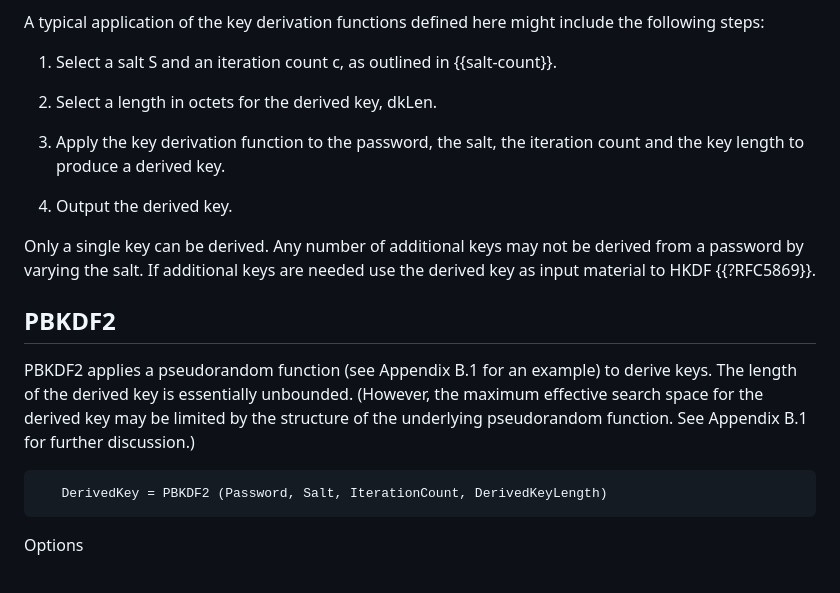
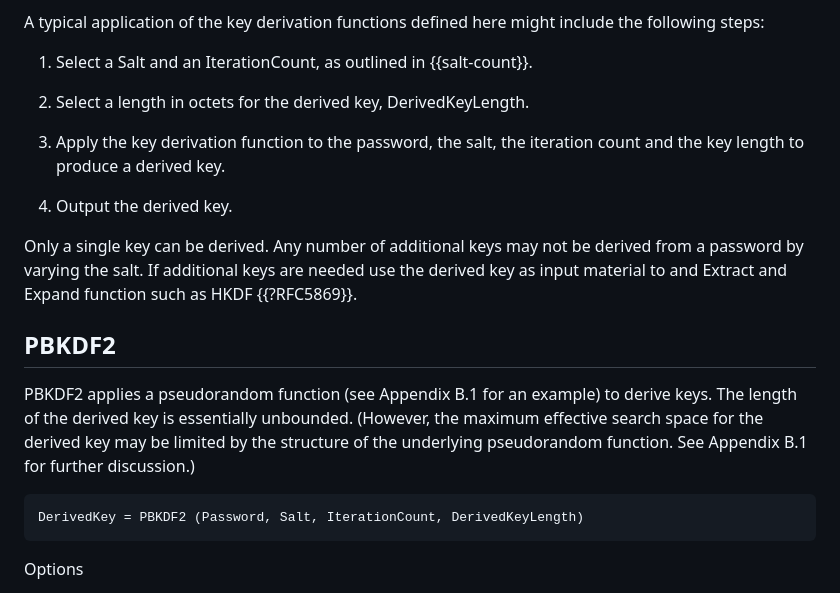
Before and after one commit to xnox/draft-xnox-pkcs5-v2dot2, a Markdown page: draft-xnox-pkcs5-v2dot2.md, the part around the change printed below. GitHub-like rendering.

```diff
--- a/draft-xnox-pkcs5-v2dot2.md
+++ b/draft-xnox-pkcs5-v2dot2.md
@@ -362,17 +382,19 @@ possible, hence the independent definition of these functions.
 A typical application of the key derivation functions defined here
 might include the following steps:
 
-  1. Select a salt S and an iteration count c, as outlined in {{salt-count}}.
+  1. Select a Salt and an IterationCount, as outlined in {{salt-count}}.
 
-  2. Select a length in octets for the derived key, dkLen.
+  2. Select a length in octets for the derived key, DerivedKeyLength.
 
-  3. Apply the key derivation function to the password, the salt, the iteration count and the key length to produce a derived key.
+  3. Apply the key derivation function to the password, the salt, the
+     iteration count and the key length to produce a derived key.
 
   4. Output the derived key.
 
 Only a single key can be derived. Any number of additional keys may
 not be derived from a password by varying the salt. If additional keys
-are needed use the derived key as input material to HKDF {{?RFC5869}}.
+are needed use the derived key as input material to and Extract and
+Expand function such as HKDF {{?RFC5869}}.
 
 ## PBKDF2
 
@@ -382,9 +404,7 @@ unbounded.  (However, the maximum effective search space for the
 derived key may be limited by the structure of the underlying
 pseudorandom function.  See Appendix B.1 for further discussion.)
 
-~~~
-   DerivedKey = PBKDF2 (Password, Salt, IterationCount, DerivedKeyLength)
-~~~
+    DerivedKey = PBKDF2 (Password, Salt, IterationCount, DerivedKeyLength)
 
 Options
 
```
Also changed, not shown: other parts of draft-xnox-pkcs5-v2dot2.md (+54 -34 lines).
